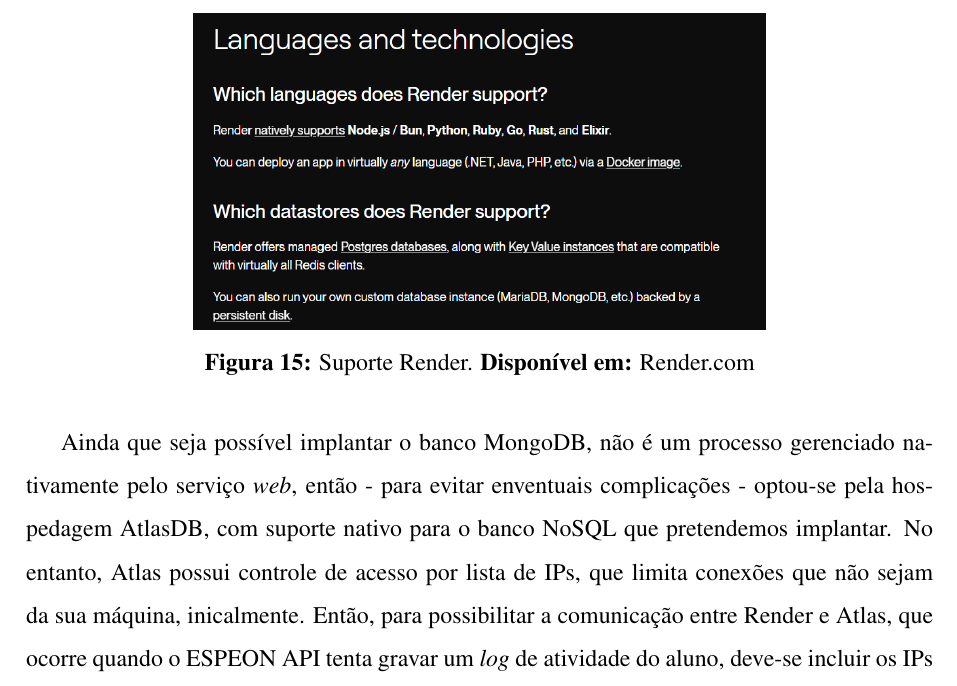
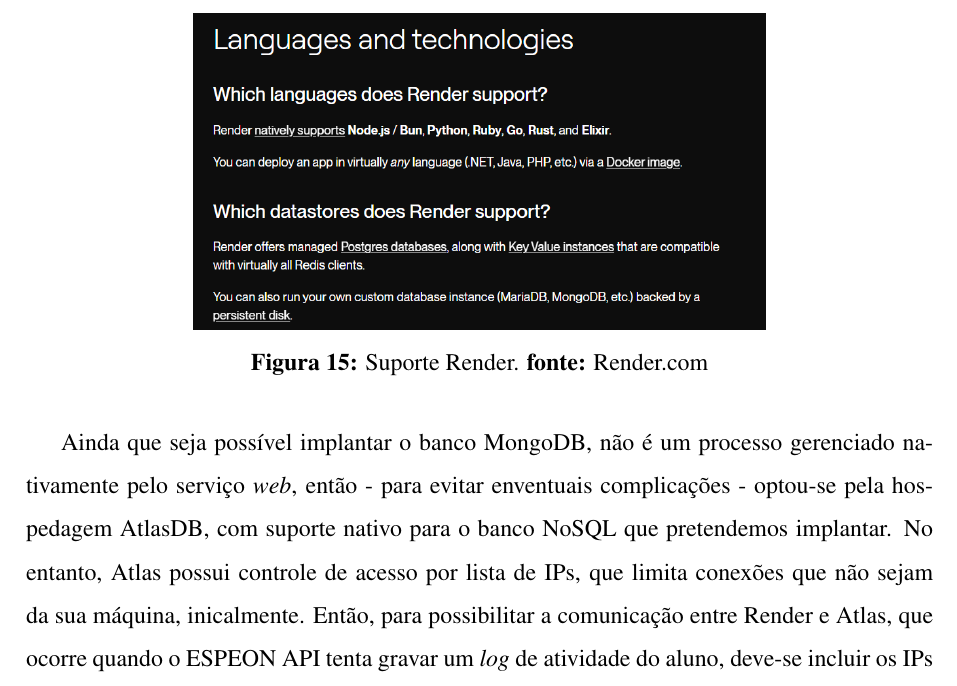
Before and after one commit to Manoel-Mieiro/tcc, a LaTeX thesis (main.tex, which reads chapters/espeon/espeon.tex): part of page 40 of 48, cut so that both start at the same text. Compiled offline with pdfLaTeX.

Commit message:
fix: ajustando fonte das figuras de `Disponível em` para `fonte`. Issue #81

```diff
--- a/chapters/espeon/espeon.tex
+++ b/chapters/espeon/espeon.tex
@@ -140,7 +140,7 @@
     \begin{minipage}{0.7\textwidth}
         \centering
         \includegraphics[width=.9\textwidth]{espeon/suporte.render.png}
-        \caption{Suporte Render. \textbf{Disponível em: \href{https://render.com/docs/faq}}{Render.com}}
+        \caption{Suporte Render. \textbf{fonte: \href{https://render.com/docs/faq}}{Render.com}}
         \label{fig:render_stacks}
     \end{minipage}\hfill
 \end{figure}
```
Also changed, not shown: chapters/espeon/espeon.tex (2 more changed lines).
